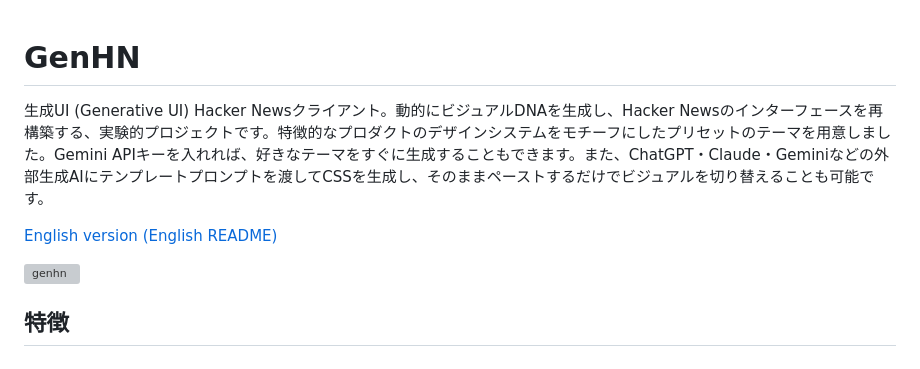
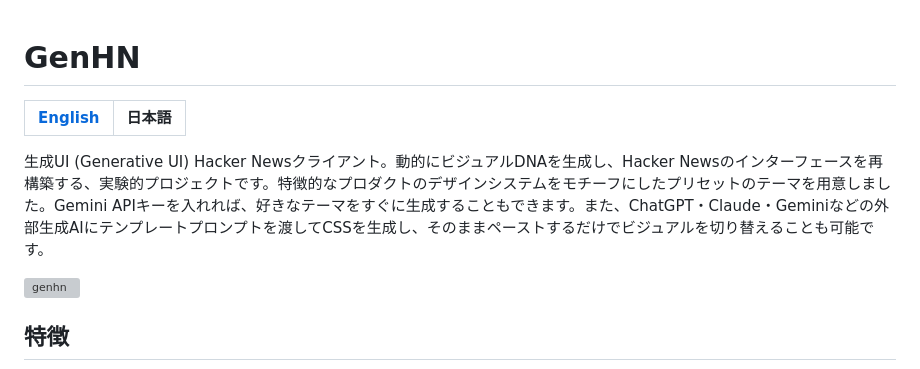
Before and after one commit to turtlekazu/GenHN, a Markdown page: README-ja.md, the part around the change. Drawn GitHub-style; grey boxes are pictures that could not be loaded.

```diff
--- a/README-ja.md
+++ b/README-ja.md
@@ -1,8 +1,9 @@
 # GenHN
 
+| [English](README.md) | 日本語 |
+|:---:|:---:|
+
 生成UI (Generative UI) Hacker Newsクライアント。動的にビジュアルDNAを生成し、Hacker Newsのインターフェースを再構築する、実験的プロジェクトです。特徴的なプロダクトのデザインシステムをモチーフにしたプリセットのテーマを用意しました。Gemini APIキーを入れれば、好きなテーマをすぐに生成することもできます。また、ChatGPT・Claude・Geminiなどの外部生成AIにテンプレートプロンプトを渡してCSSを生成し、そのままペーストするだけでビジュアルを切り替えることも可能です。
-
-[English version (English README)](README.md)
 
 ![genhn](https://github.com/user-attachments/assets/75e0b0a8-bf25-4e8b-9e0e-aae6fa11d258)
 
```
Also changed, not shown: README.md (+3 -2 lines).
